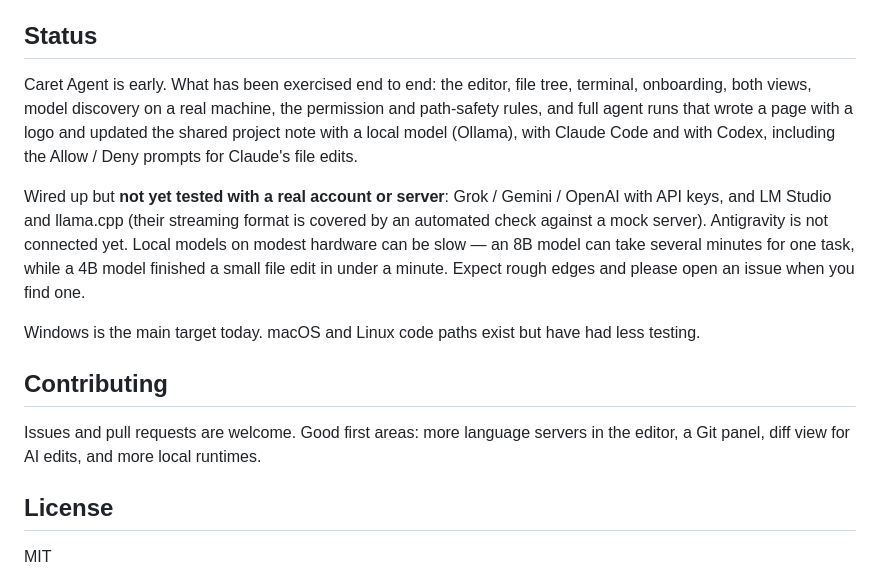
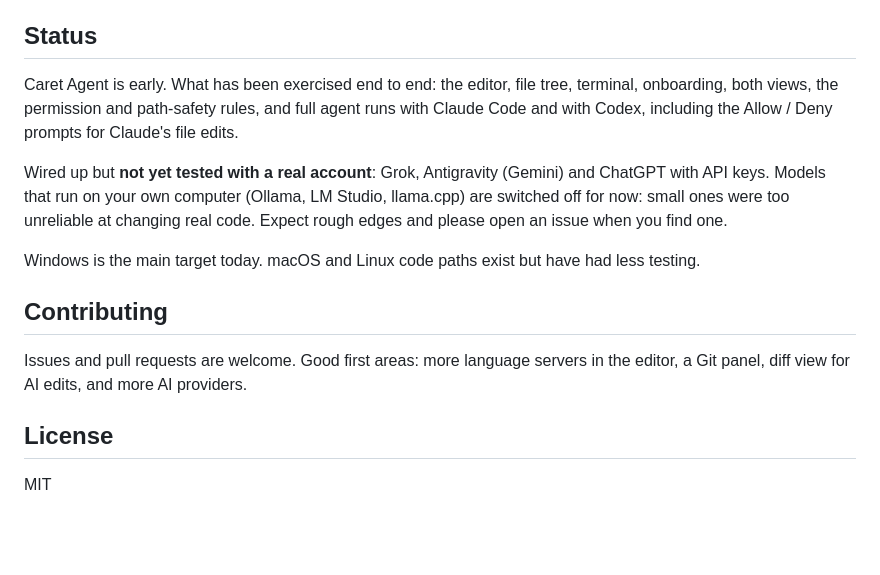
Before and after one commit to plawanpawin-byte/Caret-Agent, a Markdown page: README.md, the part around one of its changes. Drawn GitHub-style; blank space fills up the shorter version.

```diff
--- a/README.md
+++ b/README.md
@@ -85,15 +82,15 @@ These rules are covered by automated checks that try path escapes, links, `.git`
 
 ## Status
 
-Caret Agent is early. What has been exercised end to end: the editor, file tree, terminal, onboarding, both views, model discovery on a real machine, the permission and path-safety rules, and full agent runs that wrote a page with a logo and updated the shared project note with a local model (Ollama), with Claude Code and with Codex, including the Allow / Deny prompts for Claude's file edits.
+Caret Agent is early. What has been exercised end to end: the editor, file tree, terminal, onboarding, both views, the permission and path-safety rules, and full agent runs with Claude Code and with Codex, including the Allow / Deny prompts for Claude's file edits.
 
-Wired up but **not yet tested with a real account or server**: Grok / Gemini / OpenAI with API keys, and LM Studio and llama.cpp (their streaming format is covered by an automated check against a mock server). Antigravity is not connected yet. Local models on modest hardware can be slow — an 8B model can take several minutes for one task, while a 4B model finished a small file edit in under a minute. Expect rough edges and please open an issue when you find one.
+Wired up but **not yet tested with a real account**: Grok, Antigravity (Gemini) and ChatGPT with API keys. Models that run on your own computer (Ollama, LM Studio, llama.cpp) are switched off for now: small ones were too unreliable at changing real code. Expect rough edges and please open an issue when you find one.
 
 Windows is the main target today. macOS and Linux code paths exist but have had less testing.
 
 ## Contributing
 
-Issues and pull requests are welcome. Good first areas: more language servers in the editor, a Git panel, diff view for AI edits, and more local runtimes.
+Issues and pull requests are welcome. Good first areas: more language servers in the editor, a Git panel, diff view for AI edits, and more AI providers.
 
 ## License
 
```
Also changed, not shown: other parts of README.md (+6 -9 lines), docs/agent.png, 10 other files.
